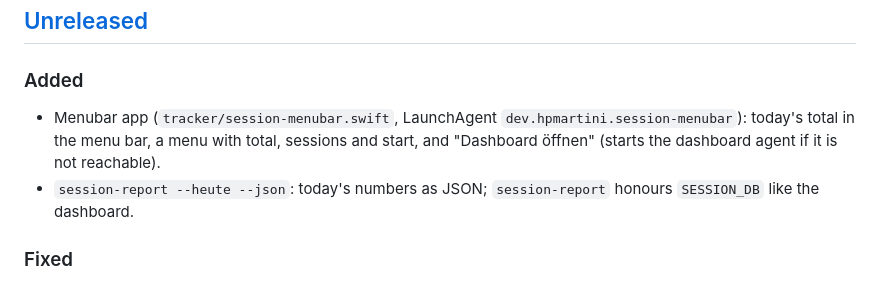
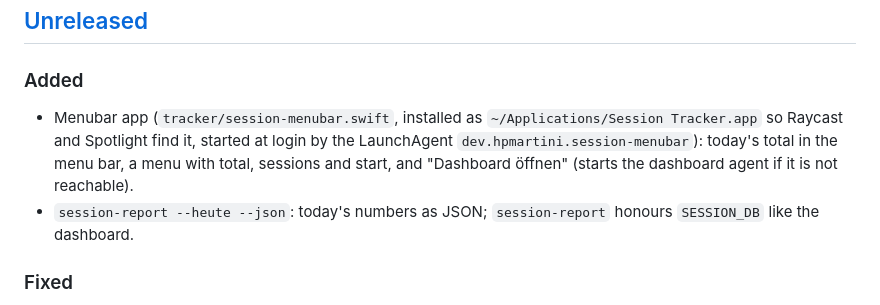
Before and after one commit to hpmartini/session-tracker, a Markdown page: CHANGELOG.md, the part around the change. Rendered like a GitHub page.

```diff
--- a/CHANGELOG.md
+++ b/CHANGELOG.md
@@ -5,7 +5,7 @@ Format based on [Keep a Changelog](https://keepachangelog.com/en/1.1.0/), versio
 ## [Unreleased]
 
 ### Added
-- Menubar app (`tracker/session-menubar.swift`, LaunchAgent `dev.hpmartini.session-menubar`): today's total in the menu bar, a menu with total, sessions and start, and "Dashboard öffnen" (starts the dashboard agent if it is not reachable).
+- Menubar app (`tracker/session-menubar.swift`, installed as `~/Applications/Session Tracker.app` so Raycast and Spotlight find it, started at login by the LaunchAgent `dev.hpmartini.session-menubar`): today's total in the menu bar, a menu with total, sessions and start, and "Dashboard öffnen" (starts the dashboard agent if it is not reachable).
 - `session-report --heute --json`: today's numbers as JSON; `session-report` honours `SESSION_DB` like the dashboard.
 
 ### Fixed
```
Also changed, not shown: README.md (+6 -5 lines), docs/screenshots/menubar.png, 5 other files.
